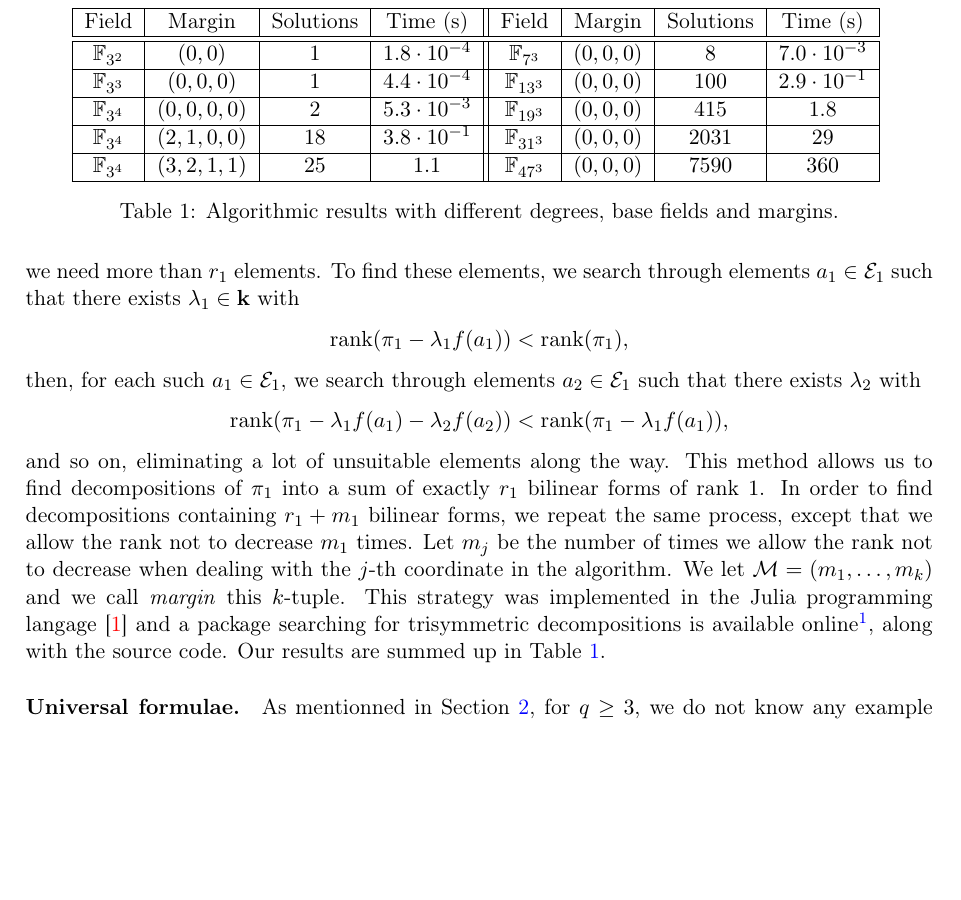
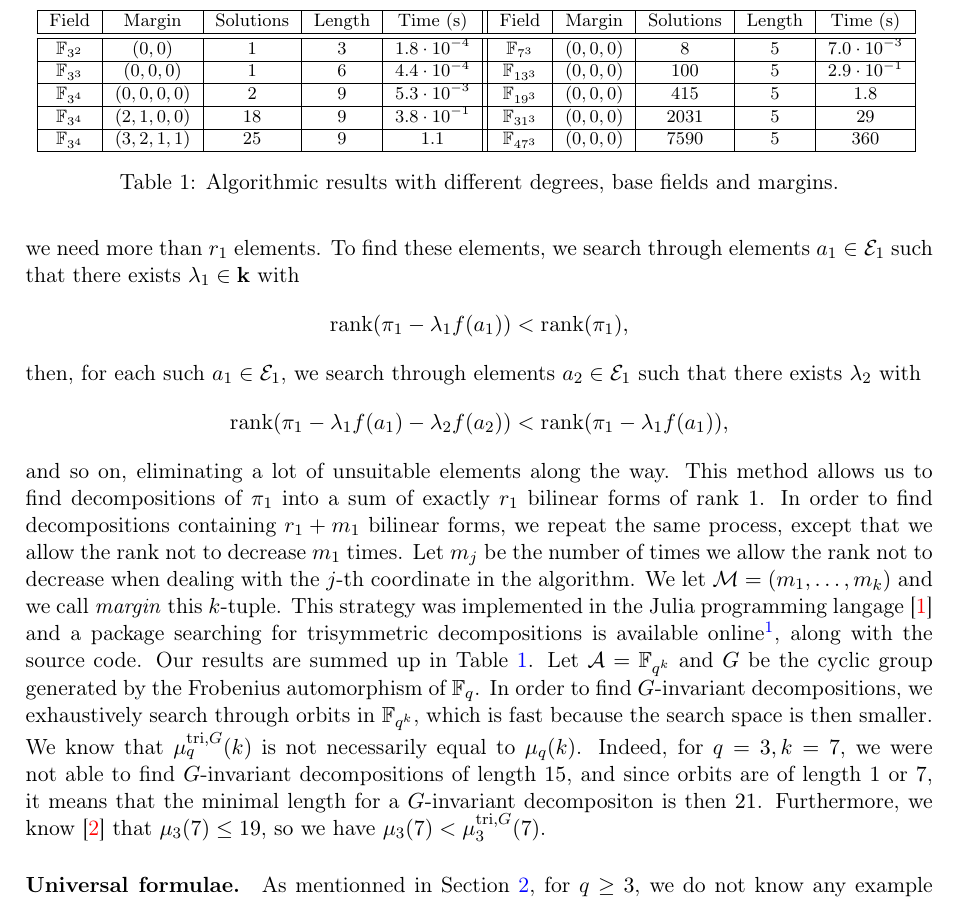
Before and after one commit to erou/tri-sym, a LaTeX paper (latex/tri-sym.tex): part of page 7 of 17, cut so that both start at the same text, the shorter picture padded with empty space. Compiled offline with pdfLaTeX.

Commit message:
length of the decompositions and a work about frobenius invariant

```diff
--- a/latex/tri-sym.tex
+++ b/latex/tri-sym.tex
@@ -443,34 +443,42 @@ available online\footnote{\url{https://github.com/erou/TriSym.jl}}, along with
 the source code. Our results are summed up in Table~\ref{tab:alg}.
 \begin{table}
   \centering
-  \begin{tabular}{|c|c|c|c||c|c|c|c|}
+  \footnotesize
+  \begin{tabular}{|c|c|c|c|c||c|c|c|c|c|}
     \hline
-    Field & Margin & Solutions & Time (s) & Field & Margin
-    & Solutions & Time (s) \\
+    Field & Margin & Solutions & Length & Time (s) & Field & Margin
+    & Solutions & Length & Time (s) \\
     \hline
     \hline
-    $\mathbb{F}_{3^2}$ & $(0, 0)$ & $1$ & $1.8\cdot10^{-4}$ & $\mathbb{F}_{7^3}$ & $(0, 0, 0)$
-    & $8$ & $7.0\cdot10^{-3}$\\
+    $\mathbb{F}_{3^2}$ & $(0, 0)$ & $1$ & $3$ & $1.8\cdot10^{-4}$ & $\mathbb{F}_{7^3}$ & $(0, 0, 0)$
+    & $8$ & $5$ & $7.0\cdot10^{-3}$\\
     \hline
-    $\mathbb{F}_{3^3}$ & $(0, 0, 0)$ & $1$ & $4.4\cdot10^{-4}$ & $\mathbb{F}_{13^3}$ & $(0, 0, 0)$
-    & $100$ & $2.9\cdot10^{-1}$\\
+    $\mathbb{F}_{3^3}$ & $(0, 0, 0)$ & $1$ & $6$ & $4.4\cdot10^{-4}$ & $\mathbb{F}_{13^3}$ & $(0, 0, 0)$
+    & $100$ & $5$ & $2.9\cdot10^{-1}$\\
     \hline
-    $\mathbb{F}_{3^4}$ & $(0, 0, 0, 0)$ & $2$ & $5.3\cdot10^{-3}$ & $\mathbb{F}_{19^3}$ & $(0, 0, 0)$
-    & $415$ & $1.8$\\
+    $\mathbb{F}_{3^4}$ & $(0, 0, 0, 0)$ & $2$ & $9$ & $5.3\cdot10^{-3}$ & $\mathbb{F}_{19^3}$ & $(0, 0, 0)$
+    & $415$ & $5$ & $1.8$\\
     \hline
-    $\mathbb{F}_{3^4}$ & $(2, 1, 0, 0)$ & $18$ & $3.8\cdot10^{-1}$ &
+    $\mathbb{F}_{3^4}$ & $(2, 1, 0, 0)$ & $18$ & $9$ & $3.8\cdot10^{-1}$ &
     $\mathbb{F}_{31^3}$ & $(0, 0, 0)$
-    & $2031$ & $29$\\
+    & $2031$ & $5$ & $29$\\
     \hline
-    $\mathbb{F}_{3^4}$ & $(3, 2, 1, 1)$ & $25$ & $1.1$ & $\mathbb{F}_{47^3}$ & $(0, 0, 0)$
-    & $7590$ & $360$\\
+    $\mathbb{F}_{3^4}$ & $(3, 2, 1, 1)$ & $25$ & $9$ & $1.1$ & $\mathbb{F}_{47^3}$ & $(0, 0, 0)$
+    & $7590$ & $5$ & $360$\\
     \hline
   \end{tabular}
   \caption{Algorithmic results with different degrees, base fields and margins.}
   \label{tab:alg}
 \end{table}
-% Aussi parler de la recherche de décomposition invariantes via
-% Frobenius ?
+Let $\A=\mathbb{F}_{q^k}$ and $G$ be the cyclic group generated by the Frobenius
+automorphism of $\mathbb{F}_{q}$. In order to find $G$-invariant decompositions,
+we exhaustively search through orbits in $\mathbb{F}_{q^k}$, which is fast
+because the search space is then smaller. We know that $\mutriG_q(k)$ is not
+necessarily equal to $\mu_q(k)$. Indeed, for $q=3, k=7$, we were not able to
+find $G$-invariant decompositions of length $15$, and since orbits are of length
+$1$ or $7$, it means that the minimal length for a $G$-invariant decompositon is
+then $21$. Furthermore, we know~\cite{BCPRRR19} that $\mu_3(7)\leq19$, so we
+have $\mu_3(7)<\mutriG_3(7)$.
 
 \paragraph{Universal formulae.}
 As mentionned in Section~\ref{sec:symtrisym}, for $q\geq3$, we do not know any example of
```
